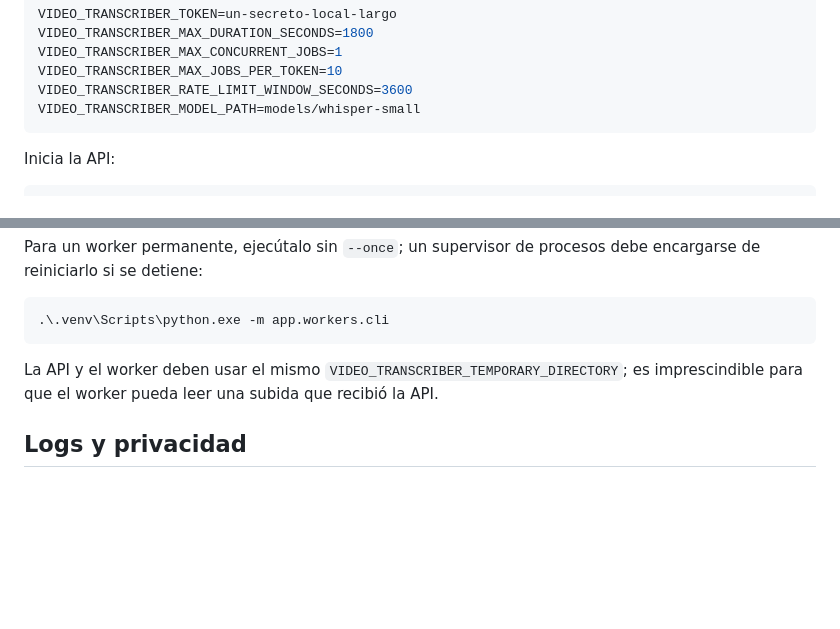
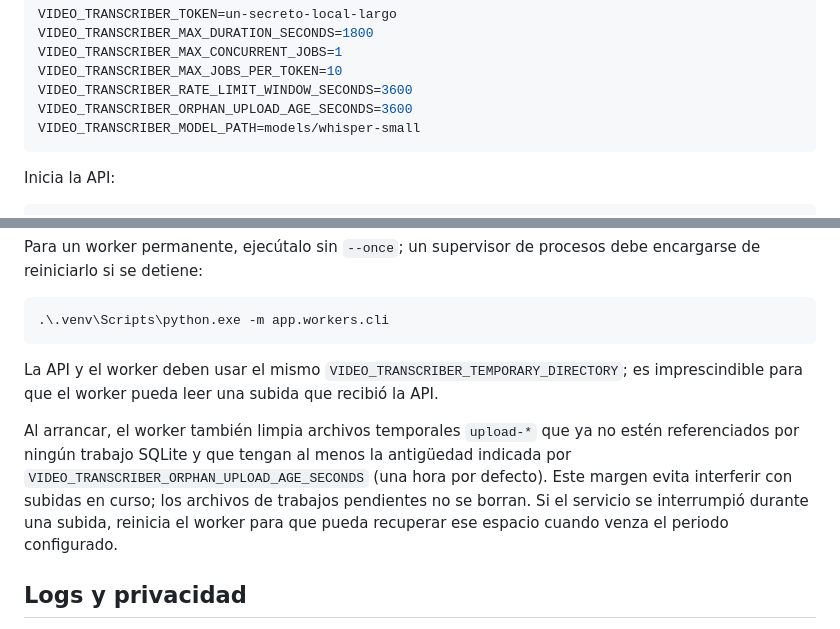
Before and after one commit to clauubueyes/video-transcriber, a Markdown page: docs/uso-local.md, 2 parts joined by grey strips. Drawn GitHub-style; blank space fills up the shorter version.

Commit message:
docs: describe orphan upload cleanup

````diff
--- a/docs/uso-local.md
+++ b/docs/uso-local.md
@@ -29,6 +29,7 @@ VIDEO_TRANSCRIBER_MAX_DURATION_SECONDS=1800
 VIDEO_TRANSCRIBER_MAX_CONCURRENT_JOBS=1
 VIDEO_TRANSCRIBER_MAX_JOBS_PER_TOKEN=10
 VIDEO_TRANSCRIBER_RATE_LIMIT_WINDOW_SECONDS=3600
+VIDEO_TRANSCRIBER_ORPHAN_UPLOAD_AGE_SECONDS=3600
 VIDEO_TRANSCRIBER_MODEL_PATH=models/whisper-small
 ```
 
@@ -168,6 +169,14 @@ debe encargarse de reiniciarlo si se detiene:
 La API y el worker deben usar el mismo `VIDEO_TRANSCRIBER_TEMPORARY_DIRECTORY`;
 es imprescindible para que el worker pueda leer una subida que recibió la API.
 
+Al arrancar, el worker también limpia archivos temporales `upload-*` que ya no
+estén referenciados por ningún trabajo SQLite y que tengan al menos la antigüedad
+indicada por `VIDEO_TRANSCRIBER_ORPHAN_UPLOAD_AGE_SECONDS` (una hora por
+defecto). Este margen evita interferir con subidas en curso; los archivos de
+trabajos pendientes no se borran. Si el servicio se interrumpió durante una
+subida, reinicia el worker para que pueda recuperar ese espacio cuando venza el
+periodo configurado.
+
 ## Logs y privacidad
 
 Los logs son JSON y solo contienen evento, ID de trabajo, estado y duración.
````
Also changed, not shown: Readme.md (+2 -1 lines).
